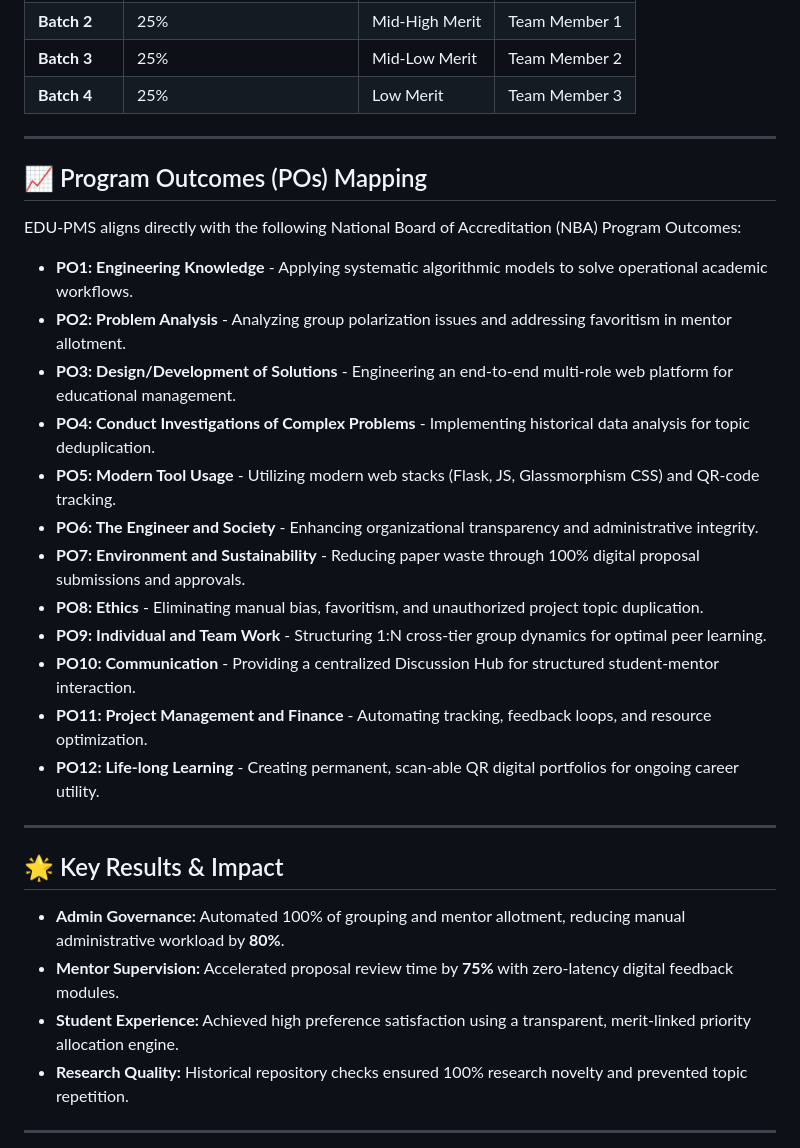
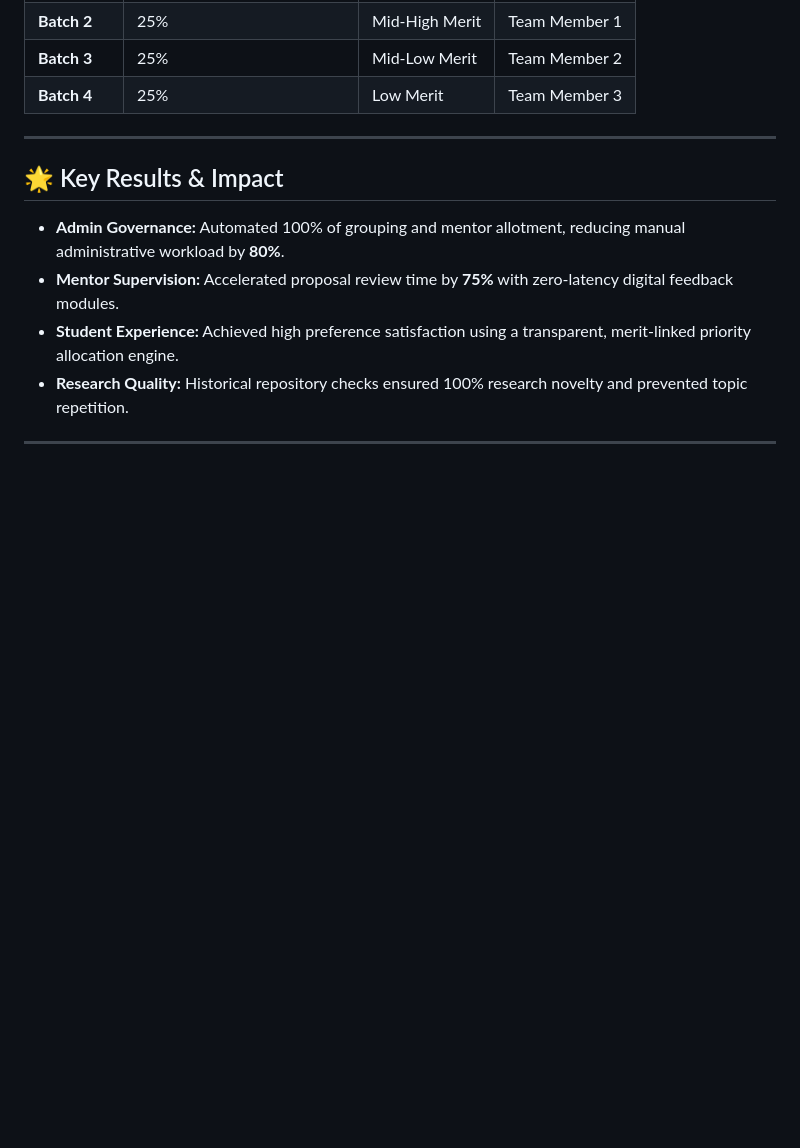
Before and after one commit to SanjanaReddy1407/EDU-ProjectManagementSystem, a Markdown page: explaination.md, the part around the change. Drawn GitHub-style; blank space fills up the shorter version.

Commit message:
Remove Program Outcomes mapping from explanation.md
Removed Program Outcomes (POs) mapping section from the document.

```diff
--- a/explaination.md
+++ b/explaination.md
@@ -102,24 +102,7 @@ To maintain equity across all groups, student records are auto-classified into f
 
 ---
 
-## 📈 Program Outcomes (POs) Mapping
 
-EDU-PMS aligns directly with the following National Board of Accreditation (NBA) Program Outcomes:
-
-* **PO1: Engineering Knowledge** - Applying systematic algorithmic models to solve operational academic workflows.
-* **PO2: Problem Analysis** - Analyzing group polarization issues and addressing favoritism in mentor allotment.
-* **PO3: Design/Development of Solutions** - Engineering an end-to-end multi-role web platform for educational management.
-* **PO4: Conduct Investigations of Complex Problems** - Implementing historical data analysis for topic deduplication.
-* **PO5: Modern Tool Usage** - Utilizing modern web stacks (Flask, JS, Glassmorphism CSS) and QR-code tracking.
-* **PO6: The Engineer and Society** - Enhancing organizational transparency and administrative integrity.
-* **PO7: Environment and Sustainability** - Reducing paper waste through 100% digital proposal submissions and approvals.
-* **PO8: Ethics** - Eliminating manual bias, favoritism, and unauthorized project topic duplication.
-* **PO9: Individual and Team Work** - Structuring 1:N cross-tier group dynamics for optimal peer learning.
-* **PO10: Communication** - Providing a centralized Discussion Hub for structured student-mentor interaction.
-* **PO11: Project Management and Finance** - Automating tracking, feedback loops, and resource optimization.
-* **PO12: Life-long Learning** - Creating permanent, scan-able QR digital portfolios for ongoing career utility.
-
----
 
 ## 🌟 Key Results & Impact
 
```
